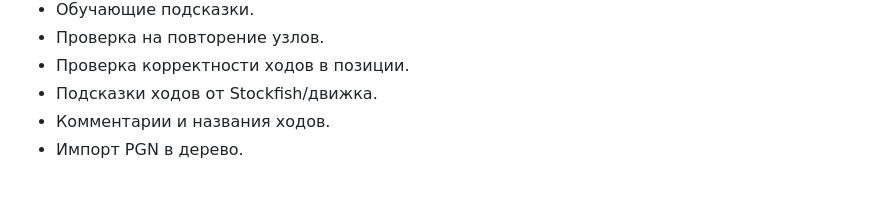
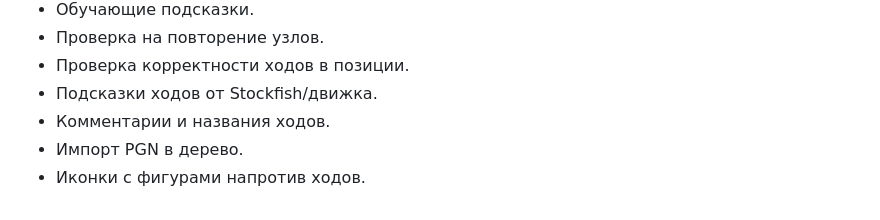
Before and after one commit to DenverSwift/ChessTree, a Markdown page: docs/MVP.md, the part around the change. Drawn GitHub-style.

Commit message:
Add icons for pieces next to moves

```diff
--- a/docs/MVP.md
+++ b/docs/MVP.md
@@ -117,3 +117,4 @@
 - Подсказки ходов от Stockfish/движка.
 - Комментарии и названия ходов.
 - Импорт PGN в дерево.
+- Иконки с фигурами напротив ходов.
```
